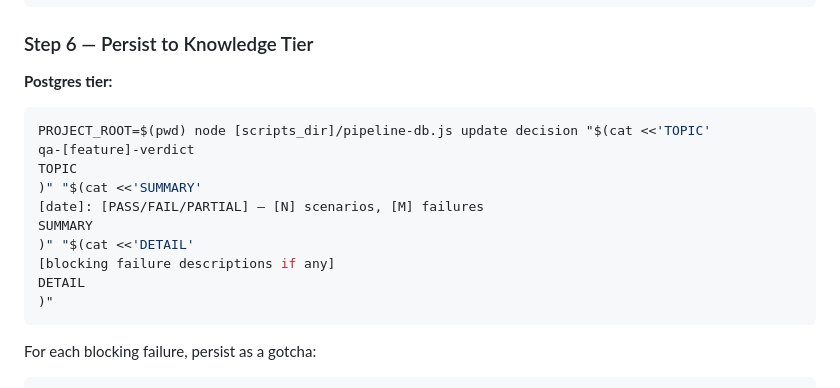
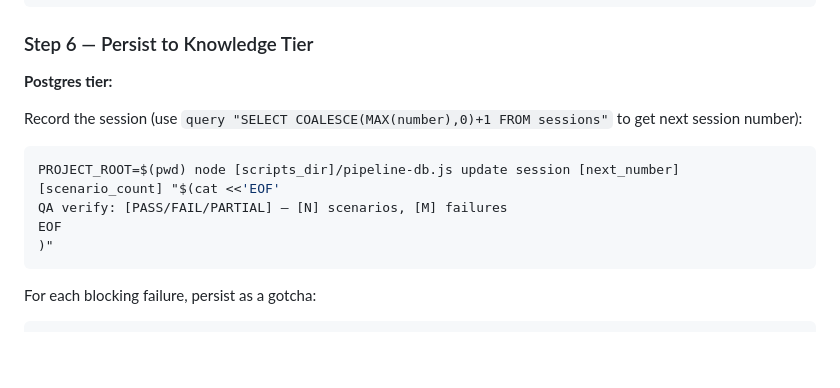
Before and after one commit to djwmobley/pipeline, a Markdown page: skills/qa/SKILL.md, the part around the change. Drawn GitHub-style; blank space fills up the shorter version.

````diff
--- a/skills/qa/SKILL.md
+++ b/skills/qa/SKILL.md
@@ -361,16 +361,12 @@ Save to `docs/findings/qa-report-YYYY-MM-DD.md`:
 ### Step 6 — Persist to Knowledge Tier
 
 **Postgres tier:**
+
+Record the session (use `query "SELECT COALESCE(MAX(number),0)+1 FROM sessions"` to get next session number):
 ```bash
-PROJECT_ROOT=$(pwd) node [scripts_dir]/pipeline-db.js update decision "$(cat <<'TOPIC'
-qa-[feature]-verdict
-TOPIC
-)" "$(cat <<'SUMMARY'
-[date]: [PASS/FAIL/PARTIAL] — [N] scenarios, [M] failures
-SUMMARY
-)" "$(cat <<'DETAIL'
-[blocking failure descriptions if any]
-DETAIL
+PROJECT_ROOT=$(pwd) node [scripts_dir]/pipeline-db.js update session [next_number] [scenario_count] "$(cat <<'EOF'
+QA verify: [PASS/FAIL/PARTIAL] — [N] scenarios, [M] failures
+EOF
 )"
 ```
 
````
Also changed, not shown: commands/qa.md (+3 -10 lines).
